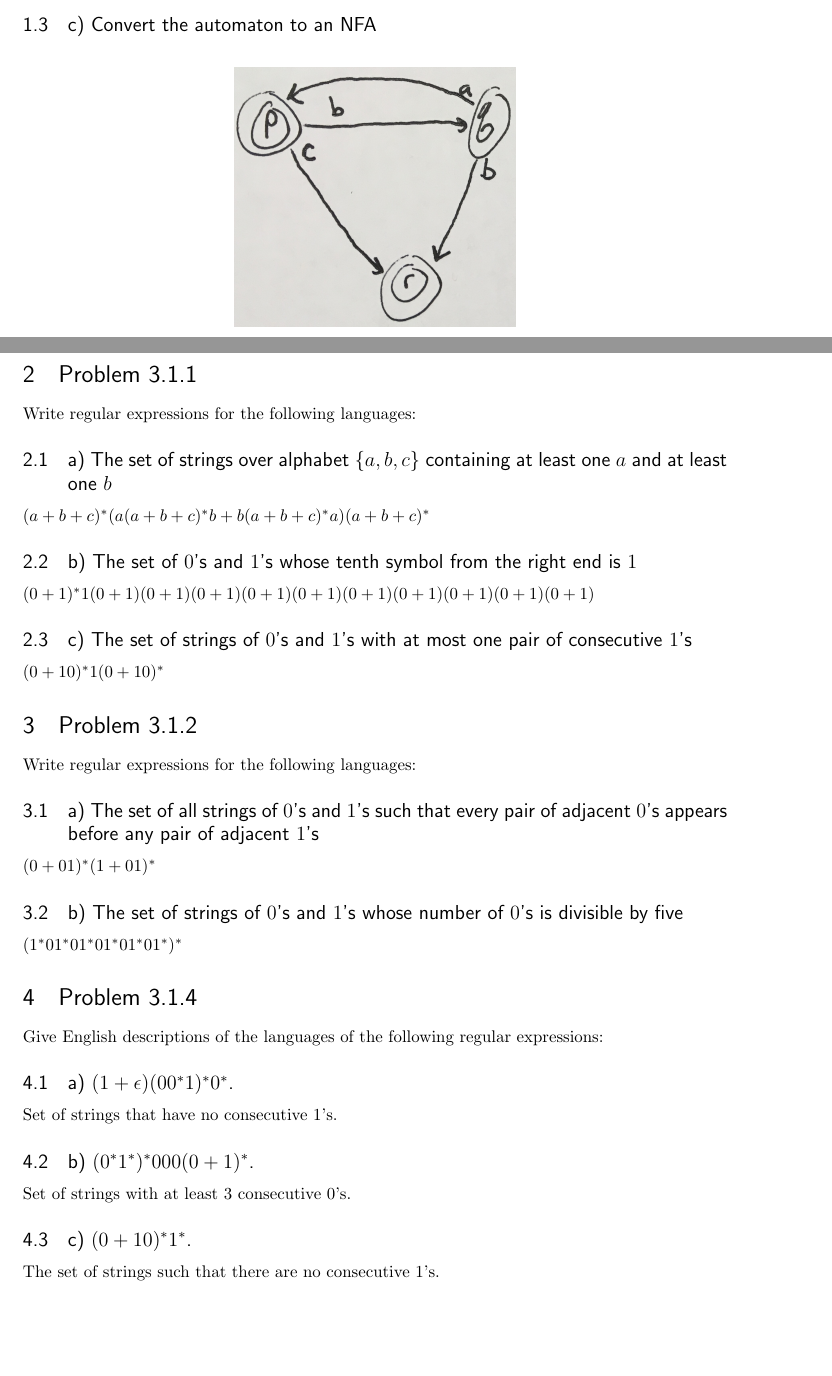
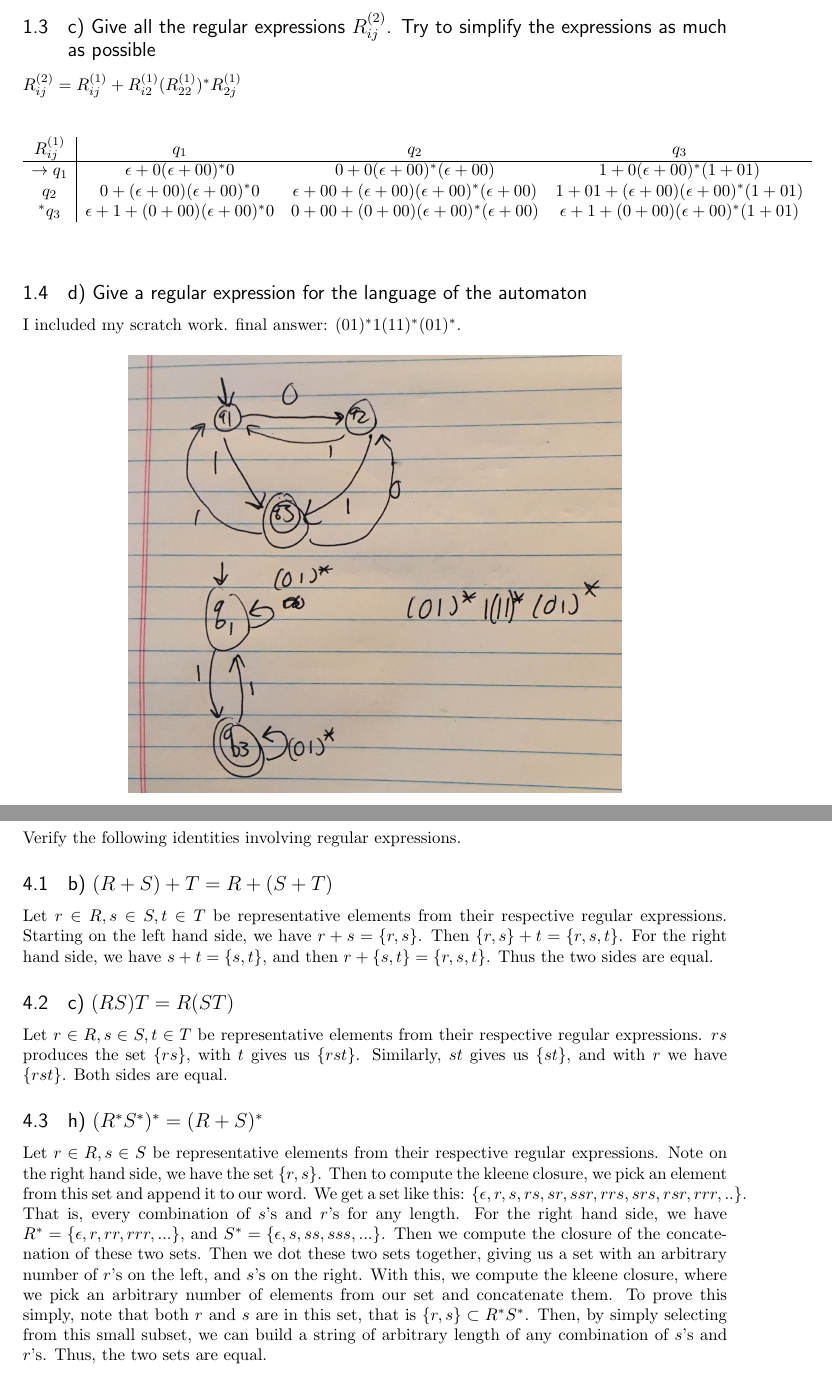
Before and after one commit to lgdillin/Formal-Languages, a LaTeX problem sheet (Homework3.tex): two parts of pages 1 and 2 of 2 before the commit and two parts of pages 2 and 5 of 5 after it, joined at a grey line, cut at the place of the change, the shorter picture padded with empty space. Compiled offline with pdfLaTeX.

Commit message:
finished

```diff
--- a/Homework3.tex
+++ b/Homework3.tex
@@ -107,2 +124 @@ $\{ \epsilon, b, c, ab, cb, bb, bc, aab, bab, abb, cbb, bcb, ccb, cab, acb \}$.
 
-\subsection{c) Convert the automaton to an NFA}
@@ -109,4 +139,23 @@ $\{ \epsilon, b, c, ab, cb, bb, bc, aab, bab, abb, cbb, bcb, ccb, cab, acb \}$.
+\subsection{c) Give all the regular expressions $R_{ij}^{(2)}$. Try to simplify the expressions as much as possible}
+$R_{ij}^{(2)} = R_{ij}^{(1)} + R_{i2}^{(1)}(R_{22}^{(1)})^{*}R_{2j}^{(1)}$
+\begin{table}[!htbp]
+% \caption{Forward slash.}
+\[\begin{array}{c|ccc}
+R_{ij}^{(1)} & q_1 & q_2 & q_3 \\
+\hline
+\rightarrow q_1 & \epsilon+0(\epsilon+00)^{*}0 & 0+0(\epsilon+00)^{*}(\epsilon+00) & 1+0(\epsilon+00)^{*}(1+01) \\
+q_2 & 0+(\epsilon+00)(\epsilon+00)^{*}0 & \epsilon+00+(\epsilon+00)(\epsilon+00)^{*}(\epsilon+00) & 1+01+(\epsilon+00)(\epsilon+00)^{*}(1+01) \\
+^{*}q_3 & \epsilon+1+(0+00)(\epsilon+00)^{*}0 & 0+00+(0+00)(\epsilon+00)^{*}(\epsilon+00) & \epsilon+1+(0+00)(\epsilon+00)^{*}(1+01) \\
+\end{array}\]
+\end{table}
+
+\subsection{d) Give a regular expression for the language of the automaton}
+
+I included my scratch work.
 \begin{figure}[!htbp]
   	\centering
-   	\begin{subfigure}[p]{0.4\linewidth}
-    	\includegraphics[width=\linewidth]{./figures/h3-1.jpg}
+   	\begin{subfigure}[p]{0.7\linewidth}
+    	\includegraphics[width=\linewidth]{./figures/h4-4.jpg}
+   	\end{subfigure}
+\end{figure}
+final answer: $(01)^{*}1(11)^{*}(01)^{*}$.
@@ -114,37 +200,17 @@ $\{ \epsilon, b, c, ab, cb, bb, bc, aab, bab, abb, cbb, bcb, ccb, cab, acb \}$.
 \end{figure}
 
 \newpage
-\section{Problem 3.1.1}
-Write regular expressions for the following languages:
+\section{Problem 3.4.1}
+Verify the following identities involving regular expressions.
+\subsection{b) $(R+S)+T=R+(S+T)$}
 
-\subsection{a) The set of strings over alphabet $\{a,b,c\}$ containing at least one $a$ and at least one $b$}
-$(a+b+c)^{*}(a(a+b+c)^{*}b+b(a+b+c)^{*}a)(a+b+c)^{*}$
+Let $r \in R, s \in S, t \in T$ be representative elements from their respective regular expressions. Starting on the left hand side, we have $r+s = \{r,s\}$. Then $\{r,s\}+t = \{r,s,t\}$. For the right hand side, we have $s+t = \{s,t\}$, and then $r+\{s,t\}=\{r,s,t\}$. Thus the two sides are equal.
 
-\subsection{b) The set of $0$'s and $1$'s whose tenth symbol from the right end is $1$}
-$(0+1)^{*}1 (0+1)(0+1)(0+1)(0+1)(0+1)(0+1)(0+1)(0+1)(0+1)(0+1)$
+\subsection{c) $(RS)T=R(ST)$}
+Let $r \in R, s \in S, t \in T$ be representative elements from their respective regular expressions. $rs$ produces the set $\{rs\}$, with $t$ gives us $\{rst\}$.  Similarly, $st$ gives us $\{st\}$, and with $r$ we have $\{rst\}$.  Both sides are equal.
 
-\subsection{c) The set of strings of $0$'s and $1$'s with at most one pair of consecutive $1$'s}
-$(0 + 10)^{*}1(0 + 10)^{*}$
+\subsection{h) $(R^{*}S^{*})^{*}=(R+S)^{*}$}
+Let $r \in R, s \in S$ be representative elements from their respective regular expressions.  Note on the right hand side, we have the set $\{r,s\}$.  Then to compute the kleene closure, we pick an element from this set and append it to our word.  We get a set like this: $\{\epsilon, r, s, rs, sr, ssr, rrs, srs, rsr, rrr, ..\}$. That is, every combination of $s$'s and $r$'s for any length. For the right hand side, we have $R^{*} = \{\epsilon, r, rr, rrr, ...\}$, and $S^{*} = \{\epsilon, s, ss, sss, ...\}$. Then we compute the closure of the concatenation of these two sets. Then we dot these two sets together, giving us a set with an arbitrary number of $r$'s on the left, and $s$'s on the right.  With this, we compute the kleene closure, where we pick an arbitrary number of elements from our set and concatenate them.  To prove this simply, note that both $r$ and $s$ are in this set, that is $\{r,s\} \subset R^{*}S^{*}$. Then, by simply selecting from this small subset, we can build a string of arbitrary length of any combination of $s$'s and $r$'s.  Thus, the two sets are equal.
 
-\section{Problem 3.1.2}
-Write regular expressions for the following languages:
-
-\subsection{a) The set of all strings of $0$'s and $1$'s such that every pair of adjacent $0$'s appears before any pair of adjacent $1$'s}
-$(0 + 01)^{*}(1 + 01)^{*}$
-
-\subsection{b) The set of strings of $0$'s and $1$'s whose number of $0$'s is divisible by five}
-$(1^{*}01^{*}01^{*}01^{*}01^{*}01^{*})^{*}$
-
-\section{Problem 3.1.4}
-Give English descriptions of the languages of the following regular expressions:
-
-\subsection{a) $(1 + \epsilon)(00^{*}1)^{*}0^{*}$.}
-Set of strings that have no consecutive 1's.
-
-\subsection{b) $(0^{*}1^{*})^{*}000(0+1)^{*}$.}
-Set of strings with at least 3 consecutive 0's.
-
-\subsection{c) $(0+10)^{*}1^{*}$.}
-The set of strings such that there are no consecutive 1's.
 
 \end{document}
```
Also changed, not shown: figures/HW4fig1.PNG (added), figures/HW4fig2.PNG (added), figures/h4-1.jpg (added), figures/h4-2.jpg (added), figures/h4-3.jpg (added), figures/h4-4.jpg (added), Homework3.tex (90 more changed lines), 5 other files.
